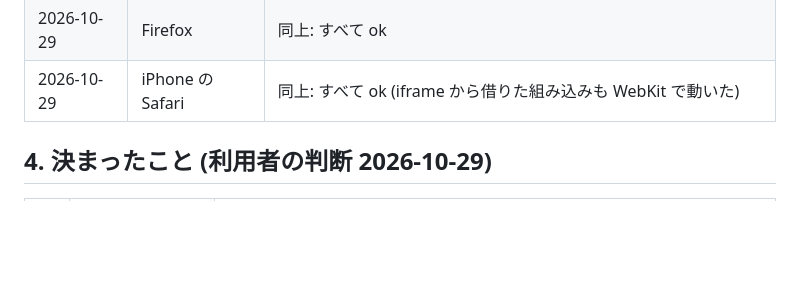
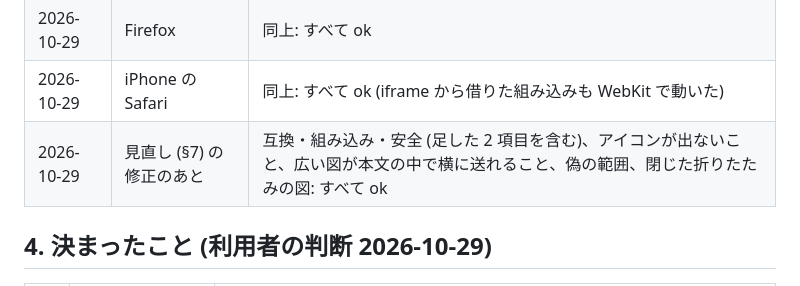
Before and after one commit to nofukao/NextForm, a Markdown page: docs/development/design-markdown-mermaid.md, the part around the change. Drawn GitHub-style; blank space fills up the shorter version.

```diff
--- a/docs/development/design-markdown-mermaid.md
+++ b/docs/development/design-markdown-mermaid.md
@@ -392,6 +392,7 @@ ES5 で書く (判断。古いブラウザでも構文エラーにならず、
 | 2026-10-29 | Chrome | 互換・組み込み・安全の自動の確かめ、図の見た目、誤りと部分編集: すべて ok |
 | 2026-10-29 | Firefox | 同上: すべて ok |
 | 2026-10-29 | iPhone の Safari | 同上: すべて ok (iframe から借りた組み込みも WebKit で動いた) |
+| 2026-10-29 | 見直し (§7) の修正のあと | 互換・組み込み・安全 (足した 2 項目を含む)、アイコンが出ないこと、広い図が本文の中で横に送れること、偽の範囲、閉じた折りたたみの図: すべて ok |
 
 ## 4. 決まったこと (利用者の判断 2026-10-29)
 
```
Also changed, not shown: docs/development/upgrade-check.md (+1 -1 lines).
